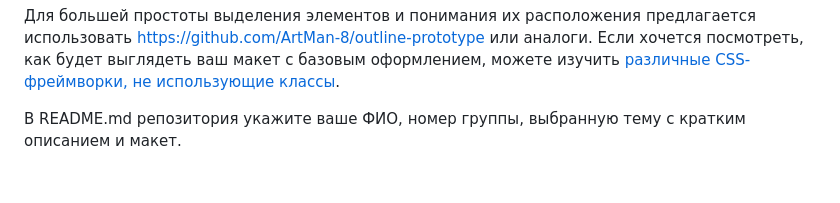
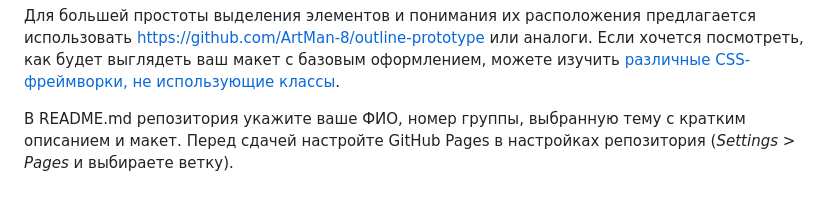
Before and after one commit to is-web-y27/frontend-labs, a Markdown page: lab-1.md, the part around the change. Drawn GitHub-style.

Commit message:
feat: add GitHub Pages instruction

```diff
--- a/lab-1.md
+++ b/lab-1.md
@@ -32,4 +32,4 @@
 
 Для большей простоты выделения элементов и понимания их расположения предлагается использовать [https://github.com/ArtMan-8/outline-prototype](https://github.com/ArtMan-8/outline-prototype) или аналоги. Если хочется посмотреть, как будет выглядеть ваш макет с базовым оформлением, можете изучить [различные CSS-фреймворки, не использующие классы](https://github.com/dbohdan/classless-css).
 
-В README.md репозитория укажите ваше ФИО, номер группы, выбранную тему с кратким описанием и макет.
+В README.md репозитория укажите ваше ФИО, номер группы, выбранную тему с кратким описанием и макет. Перед сдачей настройте GitHub Pages в настройках репозитория (*Settings > Pages* и выбираете ветку).
```
